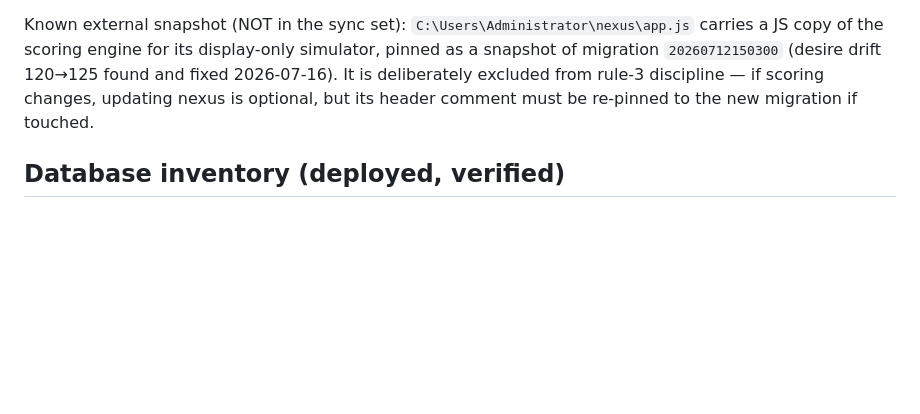
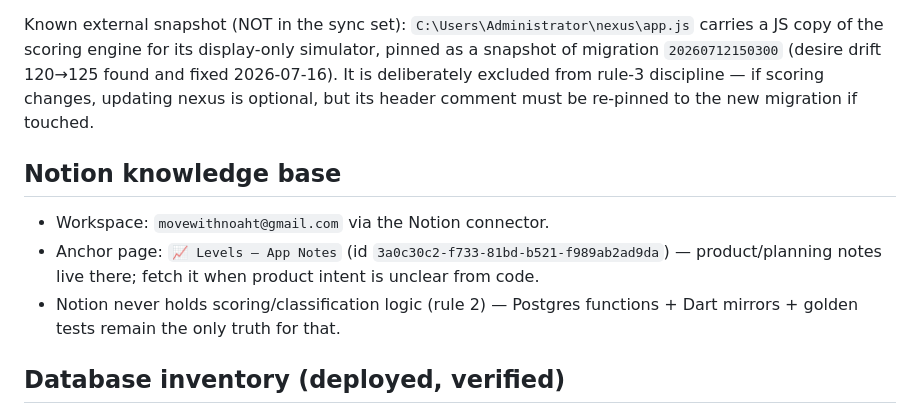
Before and after one commit to dynastyfinest23-alt/levels-native, a Markdown page: CLAUDE.md, the part around the change. GitHub-like rendering; blank space fills up the shorter version.

Commit message:
Document Notion knowledge base anchor in CLAUDE.md

```diff
--- a/CLAUDE.md
+++ b/CLAUDE.md
@@ -180,6 +180,12 @@ These artifact groups share no runtime; nothing but discipline (and the tests li
 3. **Auth-gate contract:** `authRedirect` in `lib/core/router.dart` ↔ `test/auth_gate_test.dart`.
 
 Known external snapshot (NOT in the sync set): `C:\Users\Administrator\nexus\app.js` carries a JS copy of the scoring engine for its display-only simulator, pinned as a snapshot of migration `20260712150300` (desire drift 120→125 found and fixed 2026-07-16). It is deliberately excluded from rule-3 discipline — if scoring changes, updating nexus is optional, but its header comment must be re-pinned to the new migration if touched.
+
+## Notion knowledge base
+
+- Workspace: `movewithnoaht@gmail.com` via the Notion connector.
+- Anchor page: `📈 Levels — App Notes` (id `3a0c30c2-f733-81bd-b521-f989ab2ad9da`) — product/planning notes live there; fetch it when product intent is unclear from code.
+- Notion never holds scoring/classification logic (rule 2) — Postgres functions + Dart mirrors + golden tests remain the only truth for that.
 
 ## Database inventory (deployed, verified)
 
```
